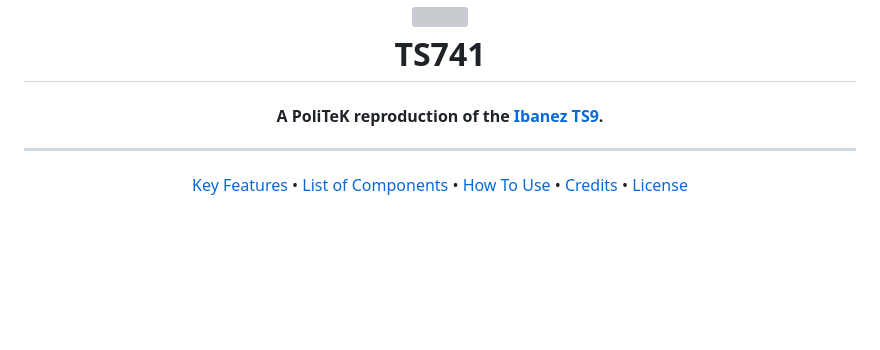
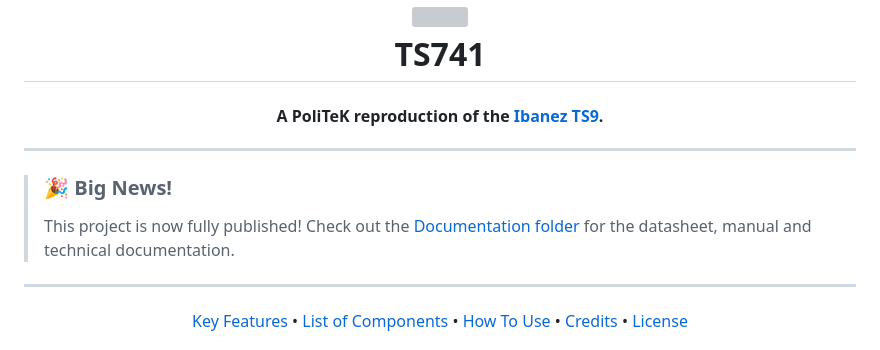
Before and after one commit to PoliTeK/TS741, a Markdown page: README.md, the part around the change. Drawn GitHub-style; blank space fills up the shorter version; grey boxes are pictures that could not be loaded.

Commit message:
Add publication announcement to README
Announce project publication and link to documentation.

```diff
--- a/README.md
+++ b/README.md
@@ -7,6 +7,11 @@
 </h1>
 
 <h4 align="center">A PoliTeK reproduction of the <a href="https://www.ibanez.com/eu/products/detail/ts9_99.html">Ibanez TS9</a>.</h4>
+
+---
+
+> ### 🎉 Big News!
+> This project is now fully published! Check out the [Documentation folder](./Documentation) for the datasheet, manual and technical documentation.
 
 ---
 
```
